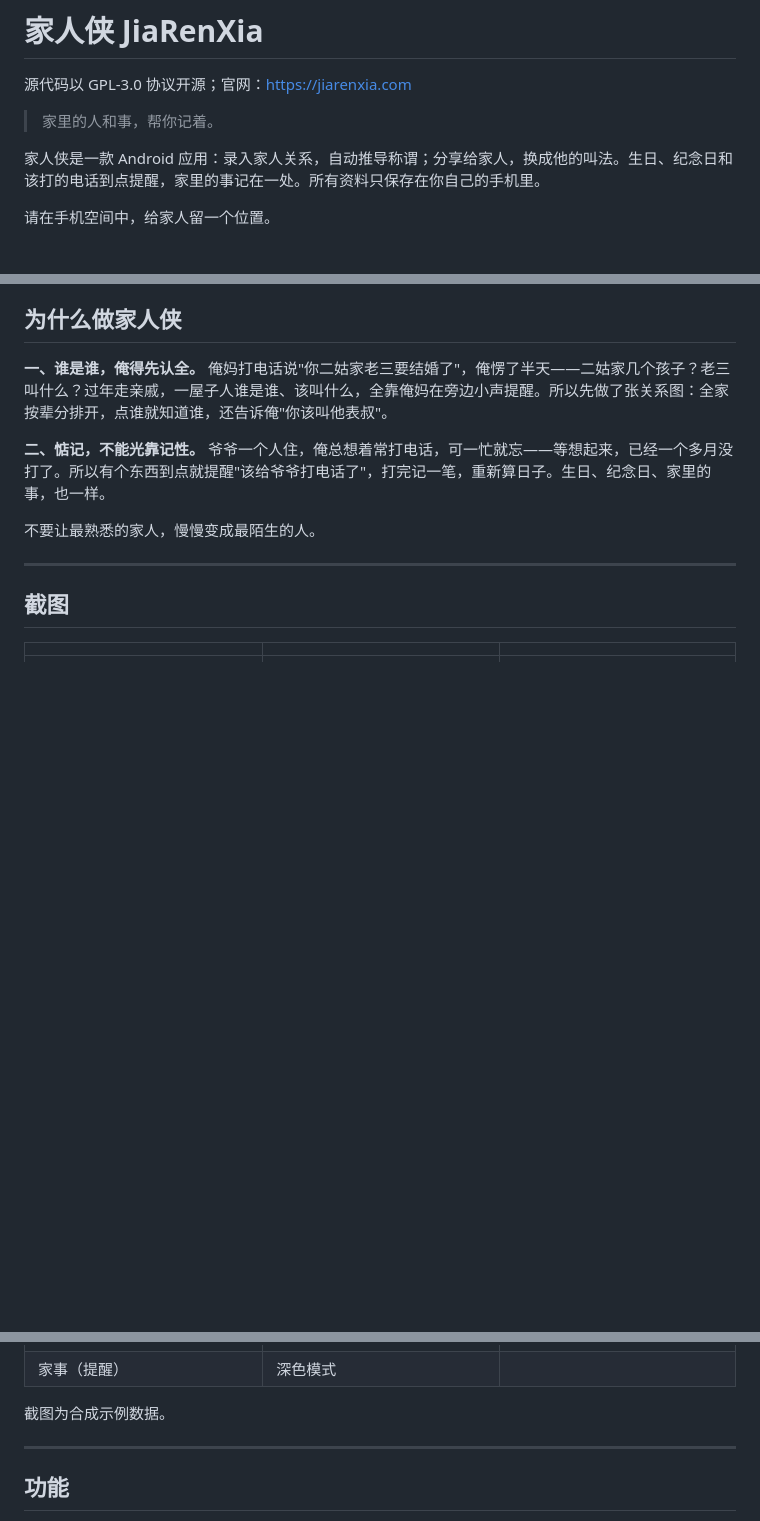
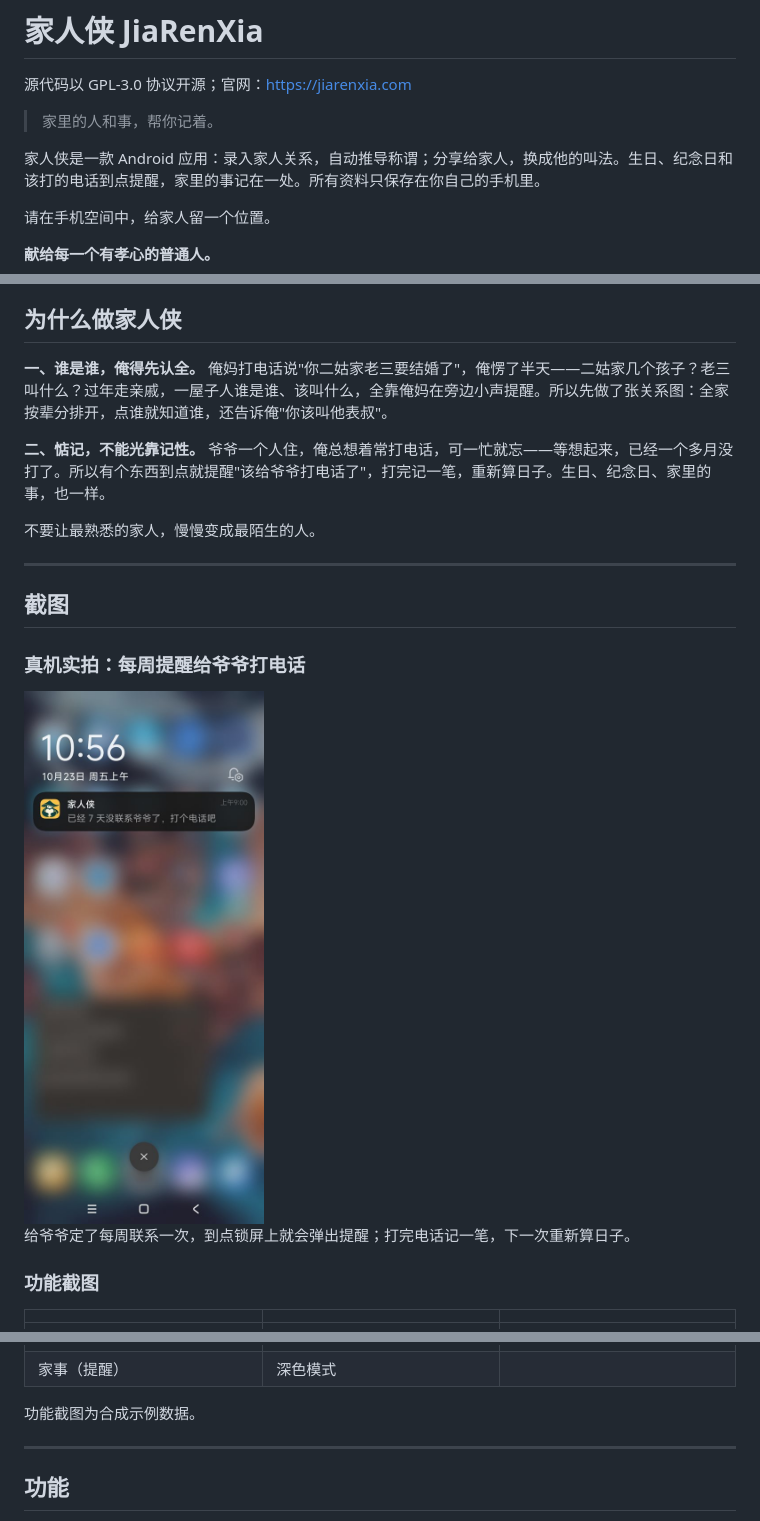
Before and after one commit to xiaoHaoZ1/JiaRenXia, a Markdown page: README.md, 3 parts joined by grey strips. GitHub-like rendering; pictures changed too: docs/images/realdevice_call_reminder.jpg (added); blank space fills up the shorter version.

Commit message:
README：加真机实拍（每周提醒给爷爷打电话），献给每一个有孝心的普通人；导出工具自检更新

```diff
--- a/README.md
+++ b/README.md
@@ -7,6 +7,8 @@
 家人侠是一款 Android 应用：录入家人关系，自动推导称谓；分享给家人，换成他的叫法。生日、纪念日和该打的电话到点提醒，家里的事记在一处。所有资料只保存在你自己的手机里。
 
 请在手机空间中，给家人留一个位置。
+
+**献给每一个有孝心的普通人。**
 
 ## 为什么做家人侠
 
@@ -20,6 +22,14 @@
 
 ## 截图
 
+### 真机实拍：每周提醒给爷爷打电话
+
+<img src="docs/images/realdevice_call_reminder.jpg" width="240">
+
+给爷爷定了每周联系一次，到点锁屏上就会弹出提醒；打完电话记一笔，下一次重新算日子。
+
+### 功能截图
+
 | | | |
 |---|---|---|
 | <img src="docs/images/screenshot_home.png" width="240"> | <img src="docs/images/screenshot_detail.png" width="240"> | <img src="docs/images/screenshot_graph.png" width="240"> |
@@ -27,7 +37,7 @@
 | <img src="docs/images/screenshot_affairs.png" width="240"> | <img src="docs/images/screenshot_home_dark.png" width="240"> | |
 | 家事（提醒） | 深色模式 | |
 
-截图为合成示例数据。
+功能截图为合成示例数据。
 
 ---
 
```
Also changed, not shown: 1 other file.
